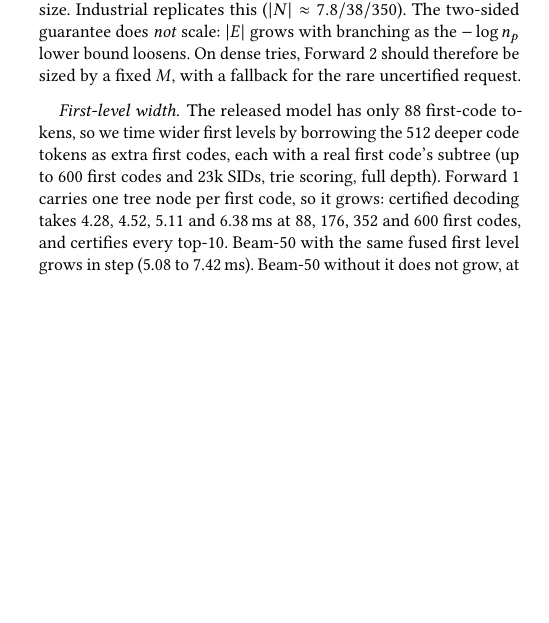
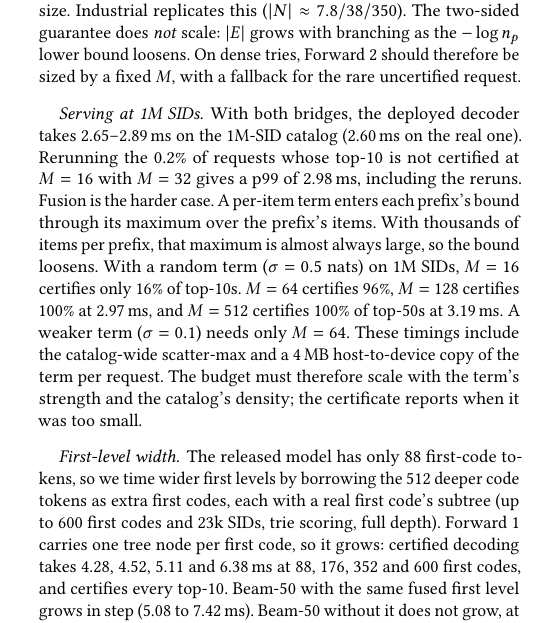
Before and after one commit to amilcodes/RapidTinyRec, a LaTeX paper (research/paper/main.tex): part of one column of page 5 of 9, cut so that both start at the same text, the shorter picture padded with empty space. Compiled offline with pdfLaTeX.

Commit message:
Paper: serving at 1M SIDs (fallback p99, fusion budget vs. term strength); bridge retraining on train prompts

```diff
--- a/research/paper/main.tex
+++ b/research/paper/main.tex
@@ -529,6 +529,16 @@ at $M=32$, at every size. Industrial replicates this ($|N|\approx7.8/38/350$). T
 \emph{not} scale: $|E|$ grows with branching as the $-\log n_p$ lower bound loosens. On dense tries, Forward~2
 should therefore be sized by a fixed $M$, with a fallback for the rare uncertified request.
 
+\paragraph{Serving at 1M SIDs.} With both bridges, the deployed decoder takes 2.65--2.89\,ms on the 1M-SID catalog
+(2.60\,ms on the real one). Rerunning the 0.2\% of requests whose top-10 is not certified at $M=16$ with $M=32$
+gives a p99 of 2.98\,ms, including the reruns. Fusion is the harder case. A per-item term enters each prefix's
+bound through its maximum over the prefix's items. With thousands of items per prefix, that maximum is almost
+always large, so the bound loosens. With a random term ($\sigma=0.5$ nats) on 1M SIDs, $M=16$ certifies only 16\%
+of top-10s. $M=64$ certifies 96\%, $M=128$ certifies 100\% at 2.97\,ms, and $M=512$ certifies 100\% of top-50s at
+3.19\,ms. A weaker term ($\sigma=0.1$) needs only $M=64$. These timings include the catalog-wide scatter-max and a
+4\,MB host-to-device copy of the term per request. The budget must therefore scale with the term's strength and
+the catalog's density; the certificate reports when it was too small.
+
 \paragraph{First-level width.} The released model has only 88 first-code tokens, so we time wider first levels
 by borrowing the 512 deeper code tokens as extra first codes, each with a real first code's subtree (up to 600
 first codes and 23k SIDs, trie scoring, full depth). Forward~1 carries one tree node per first code, so it
```
Also changed, not shown: 1 other file.
